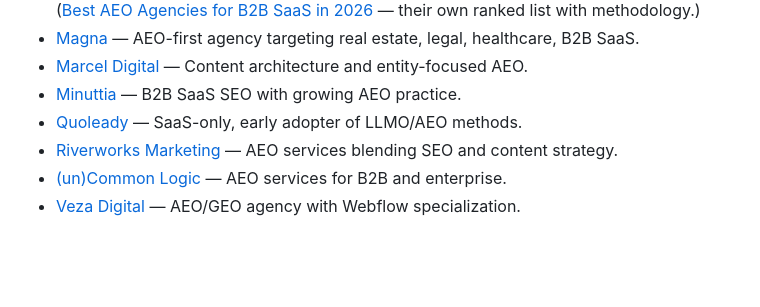
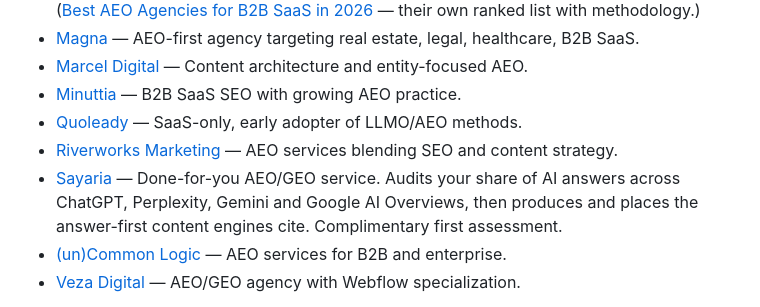
Before and after one commit to ArnelBukva/awesome-answer-engine-optimization, a Markdown page: README.md, the part around the change. Rendered like a GitHub page; blank space fills up the shorter version.

Commit message:
Add Sayaria to Agencies Specializing in AEO

```diff
--- a/README.md
+++ b/README.md
@@ -112,6 +112,7 @@ Reputable agencies running AEO/GEO programs as of 2026. Listed alphabetically.
 - [Minuttia](https://minuttia.com) — B2B SaaS SEO with growing AEO practice.
 - [Quoleady](https://quoleady.com) — SaaS-only, early adopter of LLMO/AEO methods.
 - [Riverworks Marketing](https://riverworksmarketing.com) — AEO services blending SEO and content strategy.
+- [Sayaria](https://danielwritz.github.io/sayaria/) — Done-for-you AEO/GEO service. Audits your share of AI answers across ChatGPT, Perplexity, Gemini and Google AI Overviews, then produces and places the answer-first content engines cite. Complimentary first assessment.
 - [(un)Common Logic](https://www.uncommonlogic.com) — AEO services for B2B and enterprise.
 - [Veza Digital](https://vezadigital.com) — AEO/GEO agency with Webflow specialization.
 
```
